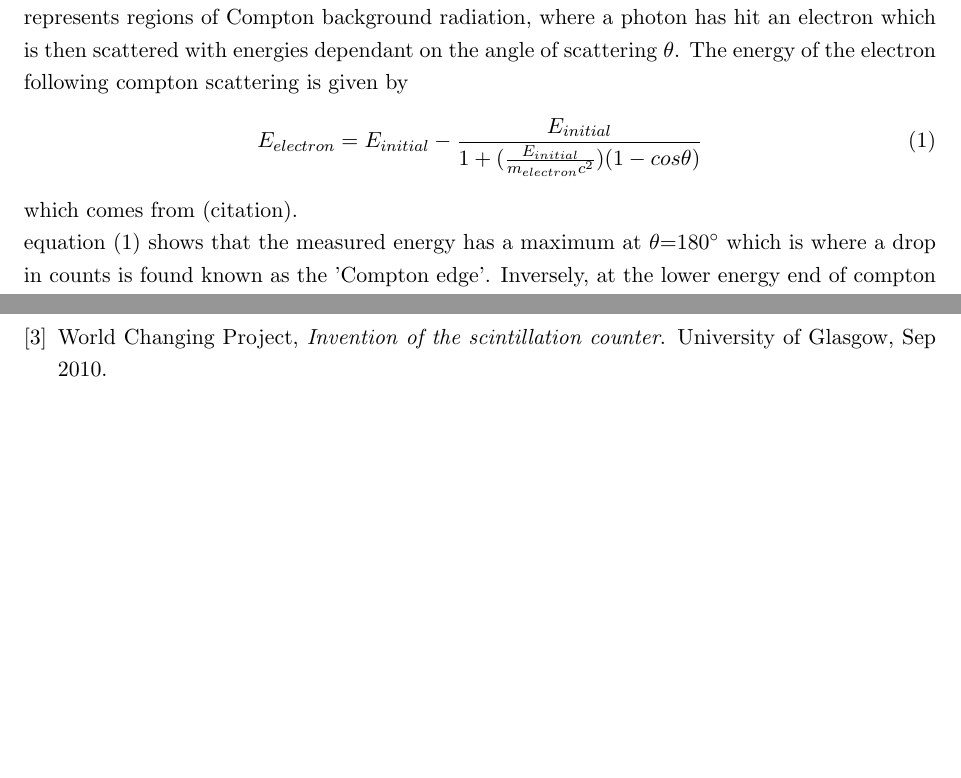
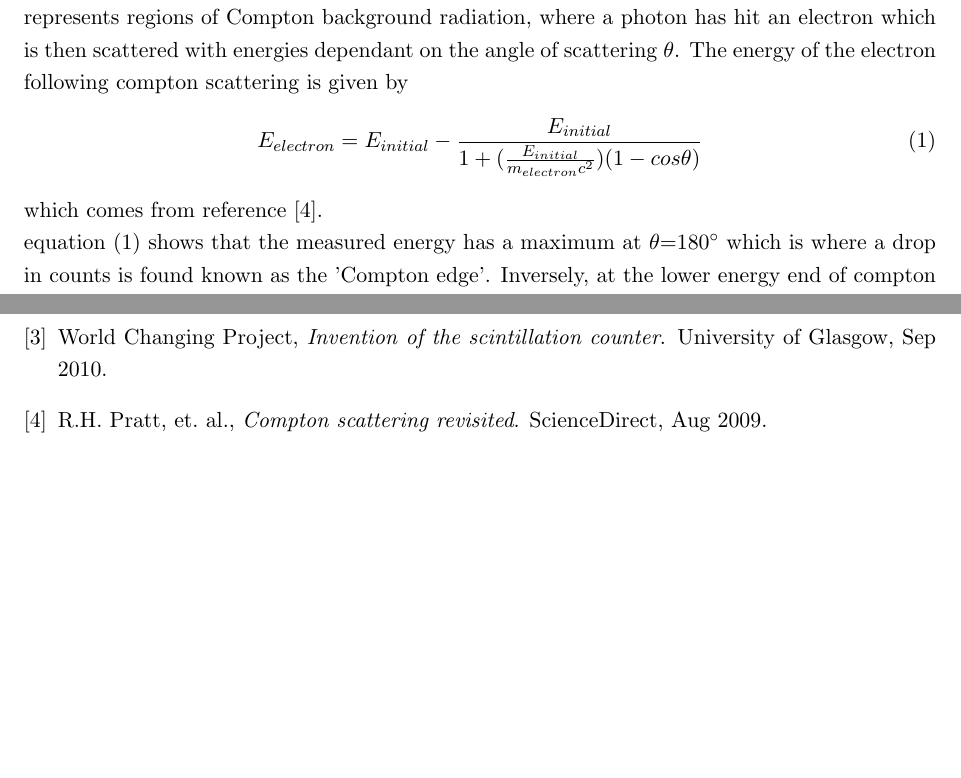
Before and after one commit to solalunara/lab-report-3, a LaTeX document (lab-report-3-NEW.tex, which reads report_template_library.bib): two parts of pages 2 and 8 of 8, joined at a grey line, cut so that both start at the same text, the shorter picture padded with empty space. Compiled offline with pdfLaTeX.

Commit message:
compton reference

```diff
--- a/lab-report-3-NEW.tex
+++ b/lab-report-3-NEW.tex
@@ -77,7 +77,7 @@ November 2023~\\[2cm]
         \begin{equation}\label{compton}
             E_{electron} = E_{initial}-\frac{E_{initial}}{1+(\frac{E_{initial}}{m_{electron}c^{2}})(1-cos\theta)}
         \end{equation}
-        which comes from (citation).
+        which comes from reference \citet{compton}.
 
         equation (1) shows that the measured energy has a maximum at $\theta$=$180^{\circ}$ which is where a drop in counts is found known as the 'Compton edge'. Inversely, at the lower energy end of compton scattering the 'backscatter peak' can be found. This is where the scattered photons return to the detector instead of the electrons and then, through the photoelectric effect, cause a low energy electron to be detected.
 
--- a/report_template_library.bib
+++ b/report_template_library.bib
@@ -68,4 +68,13 @@ year = {2008}
     pages = {263-273},
    adsurl = {https://doi.org/10.1080/14786440808635207},
 }
+@manual{compton,
+ author = {{R.H. Pratt, et. al.}},
+ title = {{Compton scattering revisited}},
+ organization = {{ScienceDirect}},
+ adsurl = {{https://www.sciencedirect.com/science/article/pii/S0969806X09003491#sec1}},
+ month = {{Aug}},
+ year = {{2009}}
+}
+
 % Double curly brackets tells LaTeX to keep everything exactly the way that you typed it; only using one curly bracket allows the program to remove any capital letters you may have typed.
```
